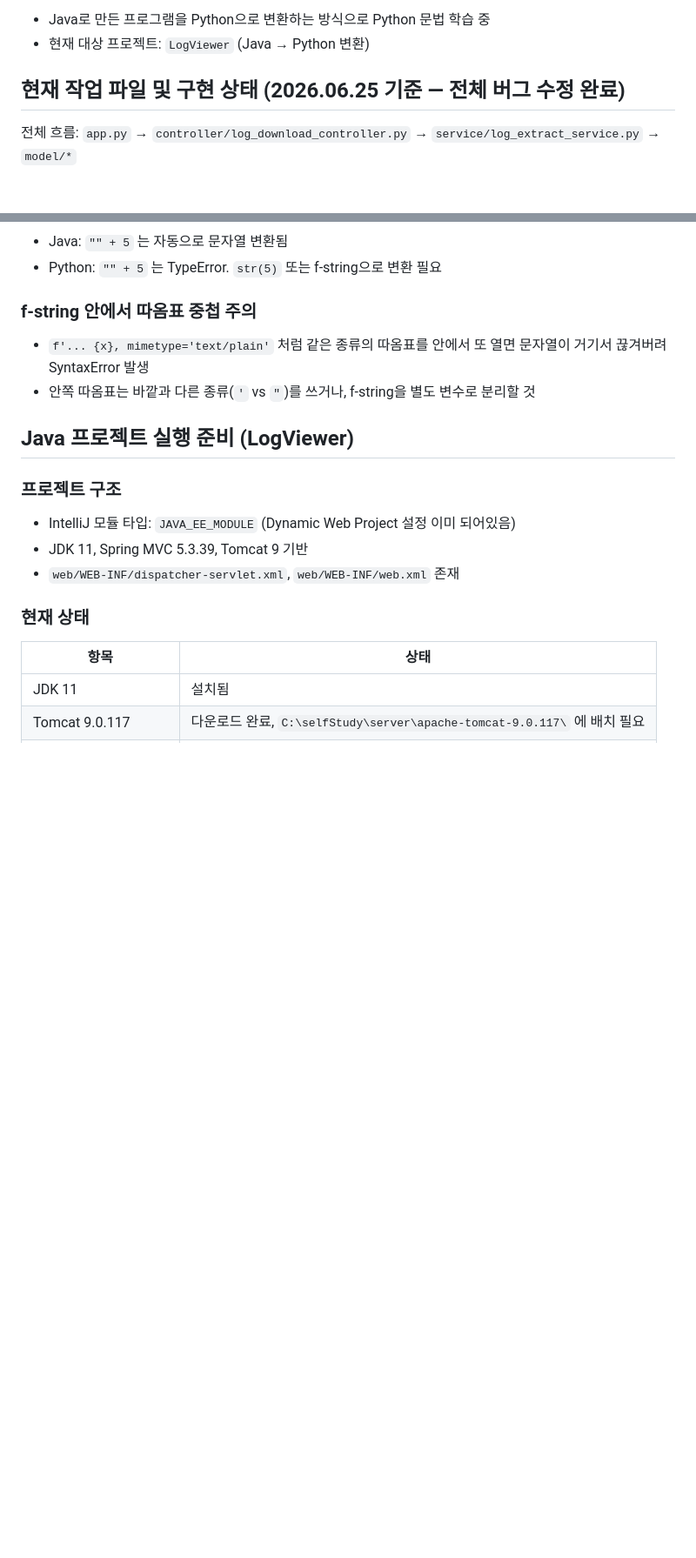
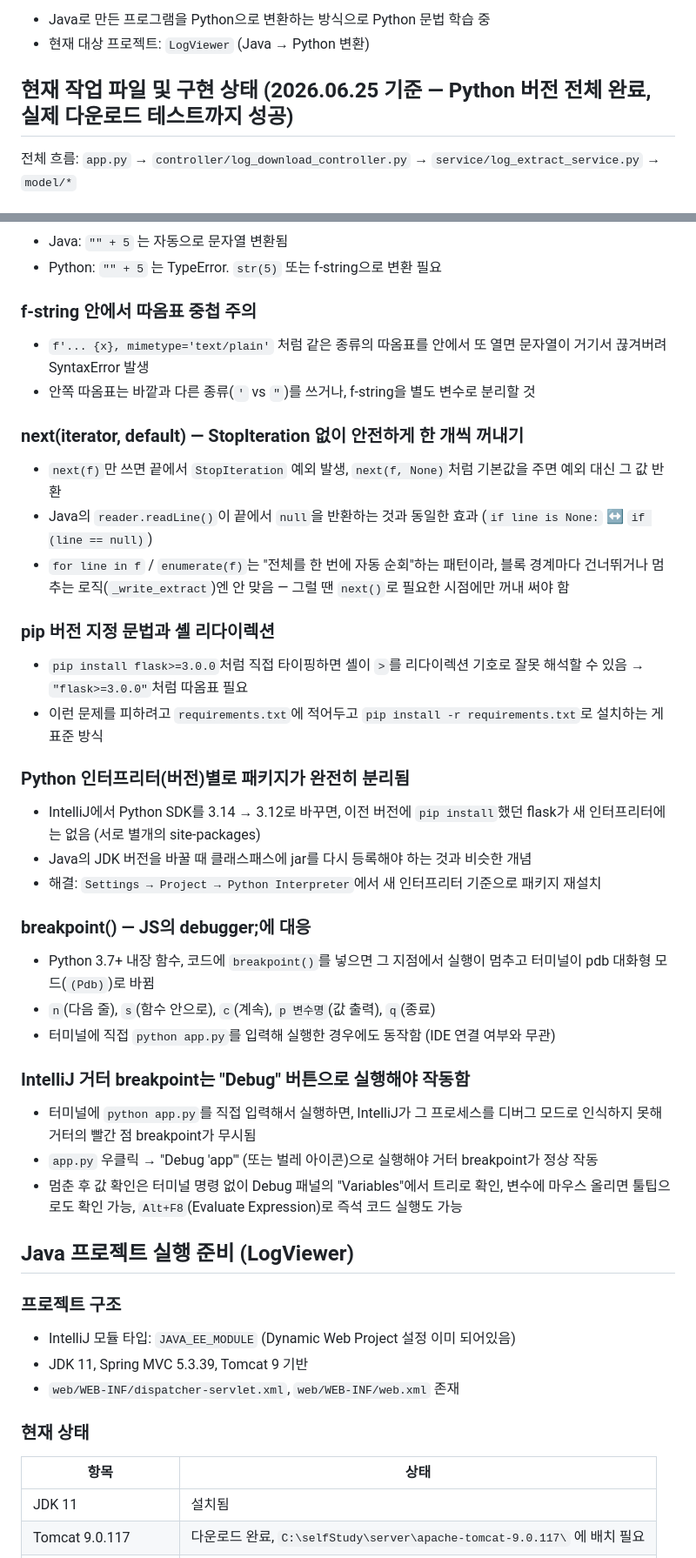
Before and after one commit to roozia/personal-study, a Markdown page: CLAUDE.md, 2 parts joined by grey strips. Shown at 87% size. Drawn GitHub-style; blank space fills up the shorter version.

Commit message:
CLAUDE.md 수정 (2026.06.25)

```diff
--- a/CLAUDE.md
+++ b/CLAUDE.md
@@ -7,7 +7,7 @@
 - Java로 만든 프로그램을 Python으로 변환하는 방식으로 Python 문법 학습 중
 - 현재 대상 프로젝트: `LogViewer` (Java → Python 변환)
 
-## 현재 작업 파일 및 구현 상태 (2026.06.25 기준 — 전체 버그 수정 완료)
+## 현재 작업 파일 및 구현 상태 (2026.06.25 기준 — Python 버전 전체 완료, 실제 다운로드 테스트까지 성공)
 
 전체 흐름: `app.py` → `controller/log_download_controller.py` → `service/log_extract_service.py` → `model/*`
 
@@ -105,6 +109,30 @@
 - `f'... {x}, mimetype='text/plain'` 처럼 같은 종류의 따옴표를 안에서 또 열면 문자열이 거기서 끊겨버려 SyntaxError 발생
 - 안쪽 따옴표는 바깥과 다른 종류(`'` vs `"`)를 쓰거나, f-string을 별도 변수로 분리할 것
 
+### next(iterator, default) — StopIteration 없이 안전하게 한 개씩 꺼내기
+- `next(f)`만 쓰면 끝에서 `StopIteration` 예외 발생, `next(f, None)`처럼 기본값을 주면 예외 대신 그 값 반환
+- Java의 `reader.readLine()`이 끝에서 `null`을 반환하는 것과 동일한 효과 (`if line is None:` ↔ `if (line == null)`)
+- `for line in f` / `enumerate(f)`는 "전체를 한 번에 자동 순회"하는 패턴이라, 블록 경계마다 건너뛰거나 멈추는 로직(`_write_extract`)엔 안 맞음 — 그럴 땐 `next()`로 필요한 시점에만 꺼내 써야 함
+
+### pip 버전 지정 문법과 셸 리다이렉션
+- `pip install flask>=3.0.0`처럼 직접 타이핑하면 셸이 `>`를 리다이렉션 기호로 잘못 해석할 수 있음 → `"flask>=3.0.0"`처럼 따옴표 필요
+- 이런 문제를 피하려고 `requirements.txt`에 적어두고 `pip install -r requirements.txt`로 설치하는 게 표준 방식
+
+### Python 인터프리터(버전)별로 패키지가 완전히 분리됨
+- IntelliJ에서 Python SDK를 3.14 → 3.12로 바꾸면, 이전 버전에 `pip install`했던 flask가 새 인터프리터에는 없음 (서로 별개의 site-packages)
+- Java의 JDK 버전을 바꿀 때 클래스패스에 jar를 다시 등록해야 하는 것과 비슷한 개념
+- 해결: `Settings → Project → Python Interpreter`에서 새 인터프리터 기준으로 패키지 재설치
+
+### breakpoint() — JS의 debugger;에 대응
+- Python 3.7+ 내장 함수, 코드에 `breakpoint()`를 넣으면 그 지점에서 실행이 멈추고 터미널이 pdb 대화형 모드(`(Pdb)`)로 바뀜
+- `n`(다음 줄), `s`(함수 안으로), `c`(계속), `p 변수명`(값 출력), `q`(종료)
+- 터미널에 직접 `python app.py`를 입력해 실행한 경우에도 동작함 (IDE 연결 여부와 무관)
+
+### IntelliJ 거터 breakpoint는 "Debug" 버튼으로 실행해야 작동함
+- 터미널에 `python app.py`를 직접 입력해서 실행하면, IntelliJ가 그 프로세스를 디버그 모드로 인식하지 못해 거터의 빨간 점 breakpoint가 무시됨
+- `app.py` 우클릭 → "Debug 'app'" (또는 벌레 아이콘)으로 실행해야 거터 breakpoint가 정상 작동
+- 멈춘 후 값 확인은 터미널 명령 없이 Debug 패널의 "Variables"에서 트리로 확인, 변수에 마우스 올리면 툴팁으로도 확인 가능, `Alt+F8`(Evaluate Expression)로 즉석 코드 실행도 가능
+
 ## Java 프로젝트 실행 준비 (LogViewer)
 
 ### 프로젝트 구조
```
Also changed, not shown: other parts of CLAUDE.md (+8 -4 lines).
